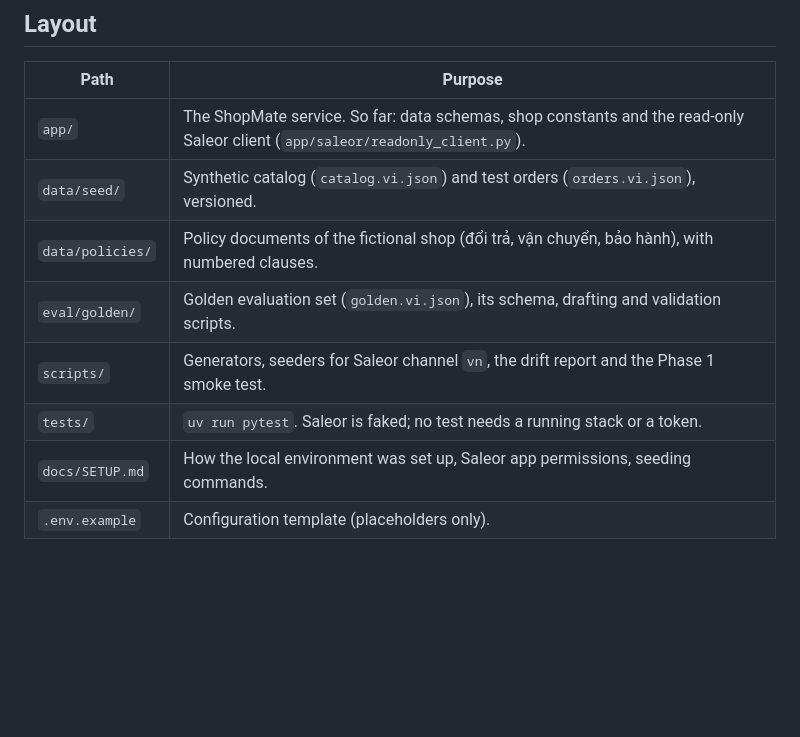
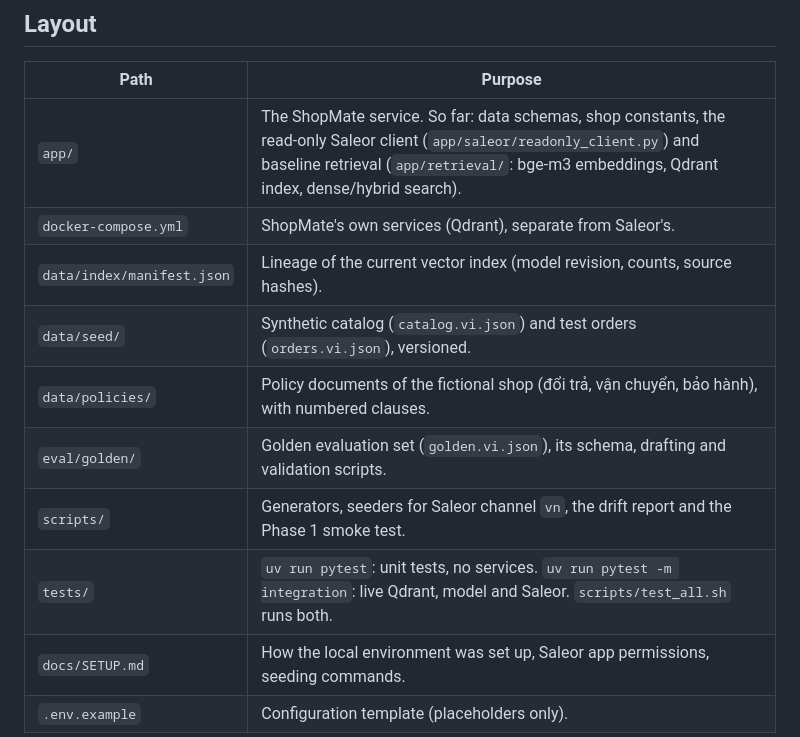
Before and after one commit to duyentq-aie/shopmate, a Markdown page: README.md, the part around the change. Rendered like a GitHub page; blank space fills up the shorter version.

Commit message:
docs: update README layout for phase 3A

```diff
--- a/README.md
+++ b/README.md
@@ -6,12 +6,14 @@ ShopMate is an AI sales assistant for e-commerce: a retrieval-augmented (RAG) ag
 
 | Path | Purpose |
 |---|---|
-| `app/` | The ShopMate service. So far: data schemas, shop constants and the read-only Saleor client (`app/saleor/readonly_client.py`). |
+| `app/` | The ShopMate service. So far: data schemas, shop constants, the read-only Saleor client (`app/saleor/readonly_client.py`) and baseline retrieval (`app/retrieval/`: bge-m3 embeddings, Qdrant index, dense/hybrid search). |
+| `docker-compose.yml` | ShopMate's own services (Qdrant), separate from Saleor's. |
+| `data/index/manifest.json` | Lineage of the current vector index (model revision, counts, source hashes). |
 | `data/seed/` | Synthetic catalog (`catalog.vi.json`) and test orders (`orders.vi.json`), versioned. |
 | `data/policies/` | Policy documents of the fictional shop (đổi trả, vận chuyển, bảo hành), with numbered clauses. |
 | `eval/golden/` | Golden evaluation set (`golden.vi.json`), its schema, drafting and validation scripts. |
 | `scripts/` | Generators, seeders for Saleor channel `vn`, the drift report and the Phase 1 smoke test. |
-| `tests/` | `uv run pytest`. Saleor is faked; no test needs a running stack or a token. |
+| `tests/` | `uv run pytest`: unit tests, no services. `uv run pytest -m integration`: live Qdrant, model and Saleor. `scripts/test_all.sh` runs both. |
 | `docs/SETUP.md` | How the local environment was set up, Saleor app permissions, seeding commands. |
 | `.env.example` | Configuration template (placeholders only). |
 
```
